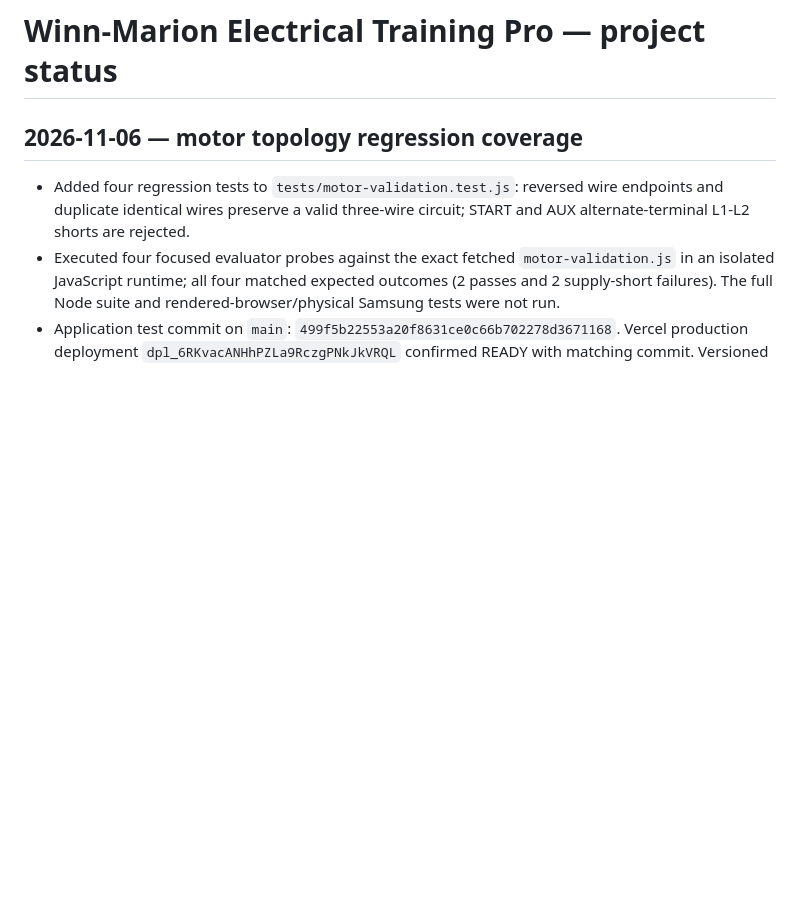
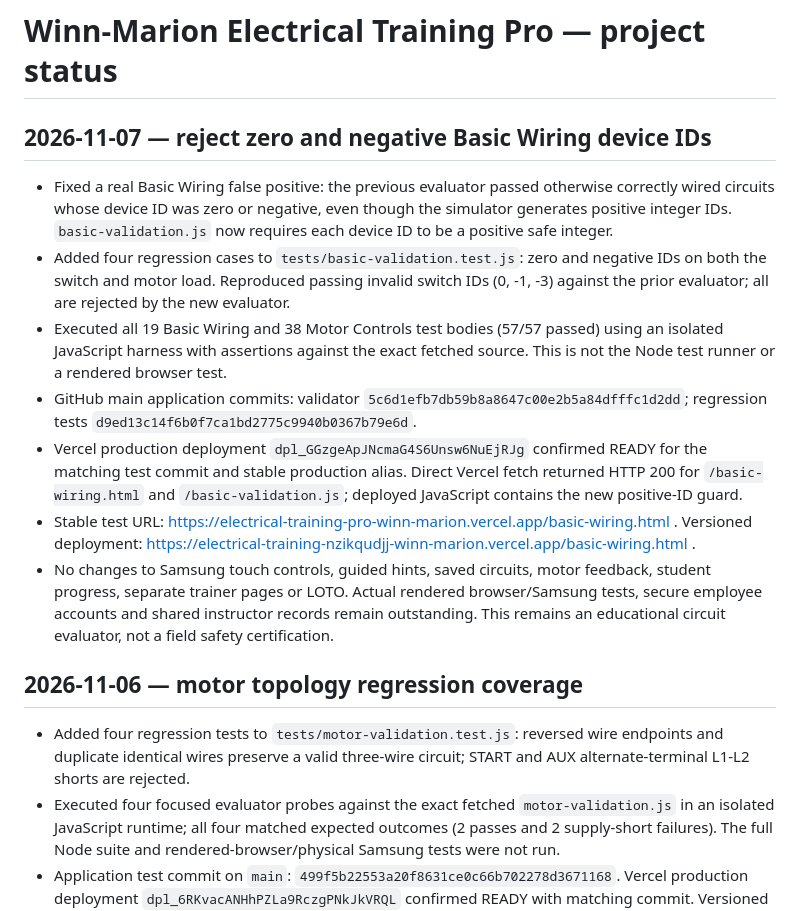
Before and after one commit to goransonbradley-98WmA/Winn-Marion-trainer, a Markdown page: PROJECT_STATUS.md, the part around the change. Rendered like a GitHub page; blank space fills up the shorter version.

Commit message:
docs: checkpoint Nov 7 Basic Wiring ID validation and verified release

```diff
--- a/PROJECT_STATUS.md
+++ b/PROJECT_STATUS.md
@@ -1,4 +1,13 @@
 # Winn-Marion Electrical Training Pro — project status
+
+## 2026-11-07 — reject zero and negative Basic Wiring device IDs
+- Fixed a real Basic Wiring false positive: the previous evaluator passed otherwise correctly wired circuits whose device ID was zero or negative, even though the simulator generates positive integer IDs. `basic-validation.js` now requires each device ID to be a positive safe integer.
+- Added four regression cases to `tests/basic-validation.test.js`: zero and negative IDs on both the switch and motor load. Reproduced passing invalid switch IDs (0, -1, -3) against the prior evaluator; all are rejected by the new evaluator.
+- Executed all 19 Basic Wiring and 38 Motor Controls test bodies (57/57 passed) using an isolated JavaScript harness with assertions against the exact fetched source. This is not the Node test runner or a rendered browser test.
+- GitHub main application commits: validator `5c6d1efb7db59b8a8647c00e2b5a84dfffc1d2dd`; regression tests `d9ed13c14f6b0f7ca1bd2775c9940b0367b79e6d`.
+- Vercel production deployment `dpl_GGzgeApJNcmaG4S6Unsw6NuEjRJg` confirmed READY for the matching test commit and stable production alias. Direct Vercel fetch returned HTTP 200 for `/basic-wiring.html` and `/basic-validation.js`; deployed JavaScript contains the new positive-ID guard.
+- Stable test URL: https://electrical-training-pro-winn-marion.vercel.app/basic-wiring.html . Versioned deployment: https://electrical-training-nzikqudjj-winn-marion.vercel.app/basic-wiring.html .
+- No changes to Samsung touch controls, guided hints, saved circuits, motor feedback, student progress, separate trainer pages or LOTO. Actual rendered browser/Samsung tests, secure employee accounts and shared instructor records remain outstanding. This remains an educational circuit evaluator, not a field safety certification.
 
 ## 2026-11-06 — motor topology regression coverage
 - Added four regression tests to `tests/motor-validation.test.js`: reversed wire endpoints and duplicate identical wires preserve a valid three-wire circuit; START and AUX alternate-terminal L1-L2 shorts are rejected.
```
